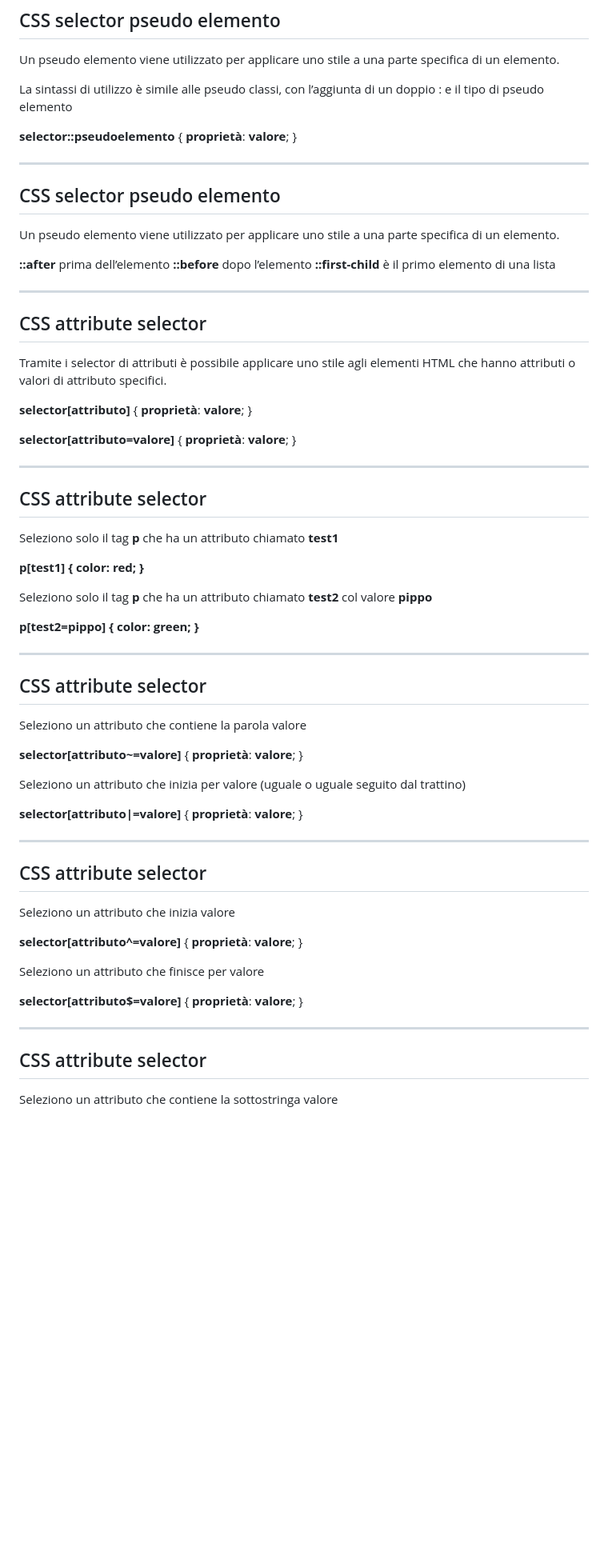
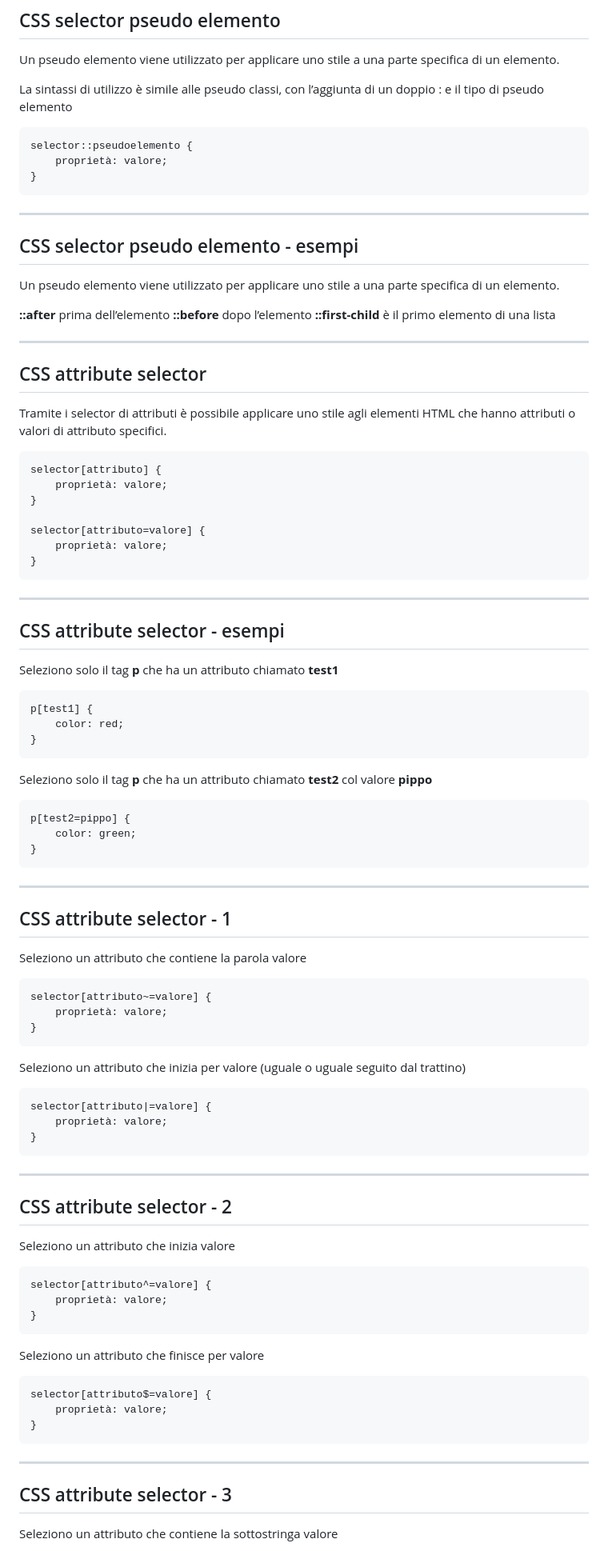
Before and after one commit to matteobaccan/CorsoCSS, a Markdown page: slide/CorsoCSS.md, the part around the change printed below. Shown: that part at 80% size. Drawn GitHub-style; blank space fills up the shorter version.

````diff
--- a/slide/CorsoCSS.md
+++ b/slide/CorsoCSS.md
@@ -309,13 +357,15 @@ Un pseudo elemento viene utilizzato per applicare uno stile a una parte specific
 
 La sintassi di utilizzo è simile alle pseudo classi, con l’aggiunta di un doppio : e il tipo di pseudo elemento
 
-__selector::pseudoelemento__ {
-__proprietà__: __valore__;
+```css
+selector::pseudoelemento {
+    proprietà: valore;
 }
+```
 
 ---
 
-## CSS selector pseudo elemento
+## CSS selector pseudo elemento - esempi
 
 Un pseudo elemento viene utilizzato per applicare uno stile a una parte specifica di un elemento.
 
@@ -329,65 +379,79 @@ __::first-child__ è il primo elemento di una lista
 
 Tramite i selector di attributi è possibile applicare uno stile agli elementi HTML che hanno attributi o valori di attributo specifici.
 
-__selector[attributo]__ {
-__proprietà__: __valore__;
+```css
+selector[attributo] {
+    proprietà: valore;
 }
 
-__selector[attributo=valore]__ {
-__proprietà__: __valore__;
+selector[attributo=valore] {
+    proprietà: valore;
 }
+```
 
 ---
 
-## CSS attribute selector
+## CSS attribute selector - esempi
 
 Seleziono solo il tag __p__ che ha un attributo chiamato __test1__
 
-__p[test1] {__
-__color: red;__
-__}__
+```css
+p[test1] {
+    color: red;
+}
+```
 
 Seleziono solo il tag __p__ che ha un attributo chiamato __test2__ col valore __pippo__
 
-__p[test2=pippo] {__
-__color: green;__
-__}__
+```css
+p[test2=pippo] {
+    color: green;
+}
+```
 
 ---
 
-## CSS attribute selector
+## CSS attribute selector - 1
 
 Seleziono un attributo che contiene la parola valore
 
-__selector[attributo~=valore]__ {
-    __proprietà__: __valore__;
+```css
+selector[attributo~=valore] {
+    proprietà: valore;
 }
+```
 
 Seleziono un attributo che inizia per valore (uguale o uguale seguito dal trattino)
 
-__selector[attributo|=valore]__ {
-    __proprietà__: __valore__;
+```css
+selector[attributo|=valore] {
+    proprietà: valore;
 }
+```
 
 ---
 
-## CSS attribute selector
+## CSS attribute selector - 2
 
 Seleziono un attributo che inizia valore
 
-__selector[attributo^=valore]__ {
-    __proprietà__: __valore__;
+```css
+selector[attributo^=valore] {
+    proprietà: valore;
 }
+```
 
 Seleziono un attributo che finisce per valore
 
-__selector[attributo$=valore]__ {
-    __proprietà__: __valore__;
+```css
+selector[attributo$=valore] {
+    proprietà: valore;
 }
+```
 
 ---
 
-## CSS attribute selector
+## CSS attribute selector - 3
 
 Seleziono un attributo che contiene la sottostringa valore
 
````
Also changed, not shown: other parts of slide/CorsoCSS.md (+240 -149 lines).
